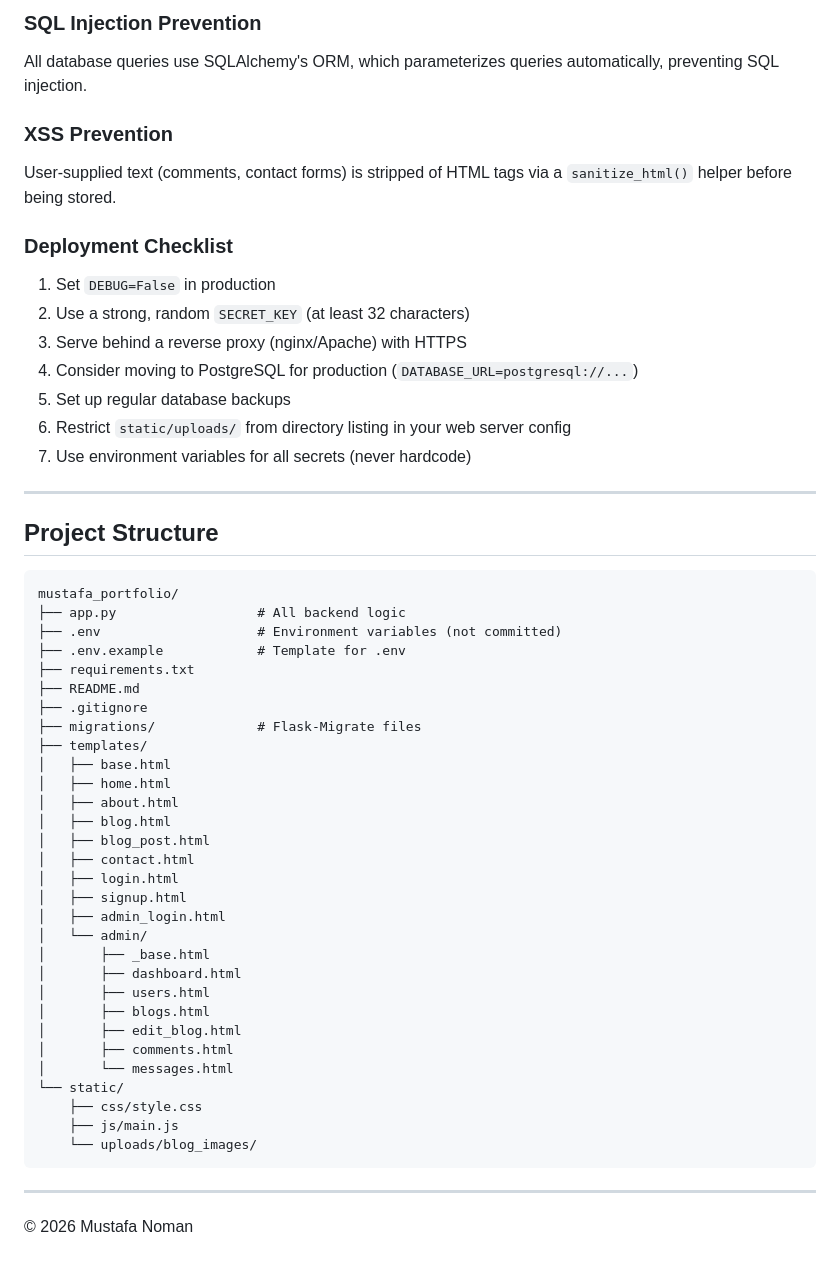
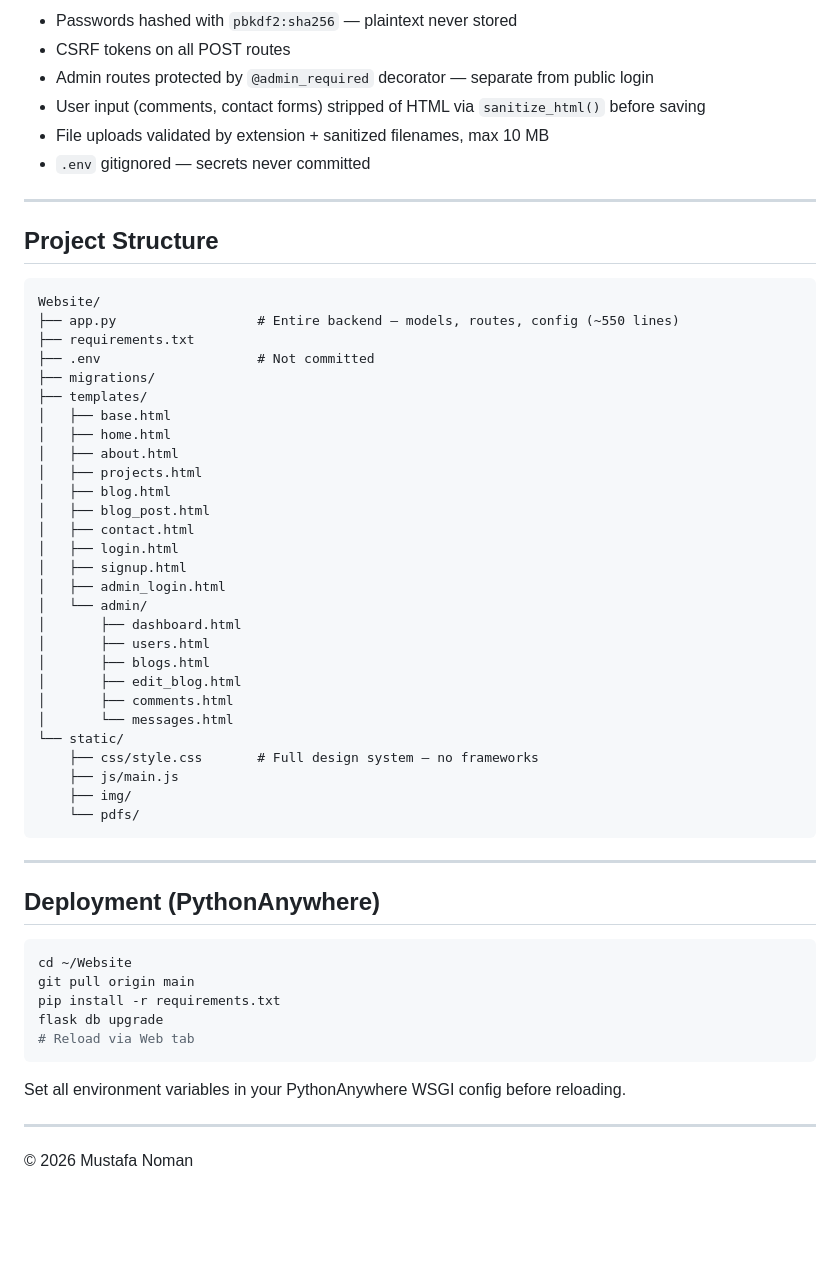
Before and after one commit to mustafanoman128/Website, a Markdown page: README.md, the part around one of its changes. Rendered like a GitHub page; blank space fills up the shorter version.

````diff
--- a/README.md
+++ b/README.md
@@ -119,35 +94,25 @@ Sensitive credentials (secret key, admin password) are loaded from a `.env` file
-### SQL Injection Prevention
-All database queries use SQLAlchemy's ORM, which parameterizes queries automatically, preventing SQL injection.
-
-### XSS Prevention
-User-supplied text (comments, contact forms) is stripped of HTML tags via a `sanitize_html()` helper before being stored.
-
-### Deployment Checklist
-1. Set `DEBUG=False` in production
-2. Use a strong, random `SECRET_KEY` (at least 32 characters)
-3. Serve behind a reverse proxy (nginx/Apache) with HTTPS
-4. Consider moving to PostgreSQL for production (`DATABASE_URL=postgresql://...`)
-5. Set up regular database backups
-6. Restrict `static/uploads/` from directory listing in your web server config
-7. Use environment variables for all secrets (never hardcode)
+- Passwords hashed with `pbkdf2:sha256` — plaintext never stored
+- CSRF tokens on all POST routes
+- Admin routes protected by `@admin_required` decorator — separate from public login
+- User input (comments, contact forms) stripped of HTML via `sanitize_html()` before saving
+- File uploads validated by extension + sanitized filenames, max 10 MB
+- `.env` gitignored — secrets never committed
 
 ---
 
 ## Project Structure
 
 ```
-mustafa_portfolio/
-├── app.py                  # All backend logic
-├── .env                    # Environment variables (not committed)
-├── .env.example            # Template for .env
+Website/
+├── app.py                  # Entire backend — models, routes, config (~550 lines)
 ├── requirements.txt
-├── README.md
-├── .gitignore
-├── migrations/             # Flask-Migrate files
+├── .env                    # Not committed
+├── migrations/
 ├── templates/
 │   ├── base.html
 │   ├── home.html
 │   ├── about.html
+│   ├── projects.html
 │   ├── blog.html
 │   ├── blog_post.html
 │   ├── contact.html
@@ -155,7 +120,6 @@ mustafa_portfolio/
 │   ├── signup.html
 │   ├── admin_login.html
 │   └── admin/
-│       ├── _base.html
 │       ├── dashboard.html
 │       ├── users.html
 │       ├── blogs.html
@@ -163,11 +127,26 @@ mustafa_portfolio/
 │       ├── comments.html
 │       └── messages.html
 └── static/
-    ├── css/style.css
+    ├── css/style.css       # Full design system — no frameworks
     ├── js/main.js
-    └── uploads/blog_images/
+    ├── img/
+    └── pdfs/
 ```
 
 ---
 
+## Deployment (PythonAnywhere)
+
+```bash
+cd ~/Website
+git pull origin main
+pip install -r requirements.txt
+flask db upgrade
+# Reload via Web tab
+```
+
+Set all environment variables in your PythonAnywhere WSGI config before reloading.
+
+---
+
 © 2026 Mustafa Noman
````
Also changed, not shown: other parts of README.md (+65 -90 lines).
